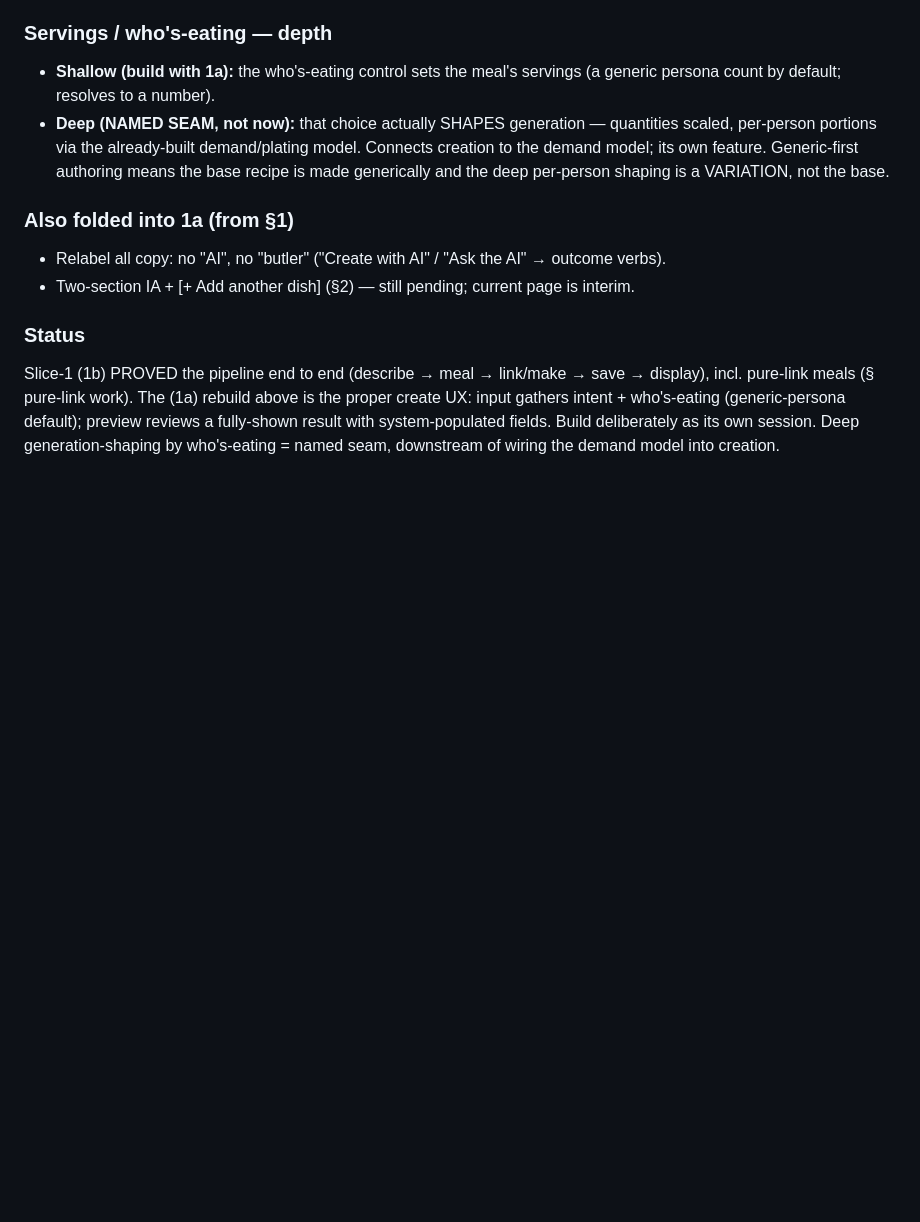
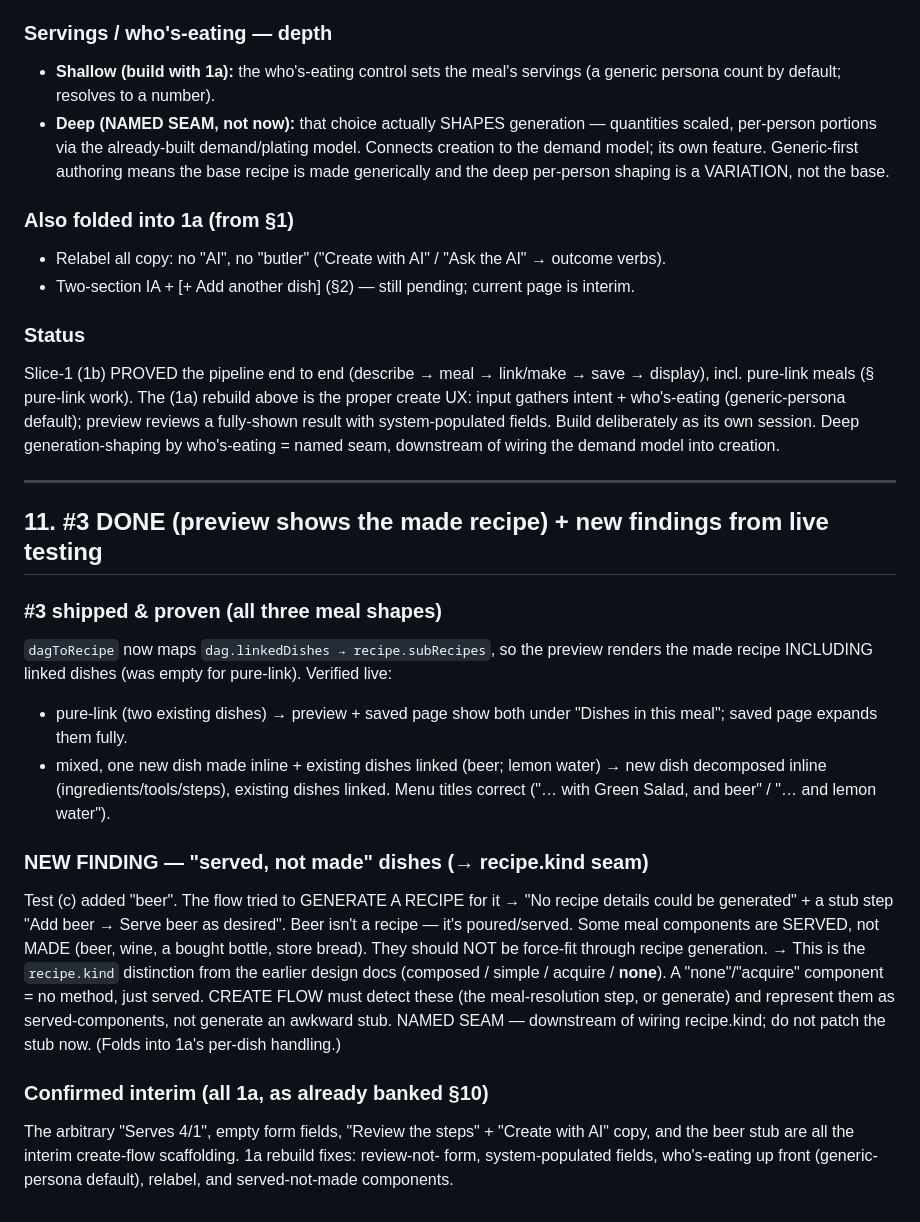
Before and after one commit to rasmusrasmusson/soupdog, a Markdown page: docs/Soupdog_Create_Recipe_Front_Door_Design_v0_1.md, the part around the change. Rendered like a GitHub page; blank space fills up the shorter version.

Commit message:
docs: #3 done (preview shows made recipe); served-not-made (recipe.kind) finding from live testing

```diff
--- a/docs/Soupdog_Create_Recipe_Front_Door_Design_v0_1.md
+++ b/docs/Soupdog_Create_Recipe_Front_Door_Design_v0_1.md
@@ -256,3 +256,33 @@ input gathers intent + who's-eating (generic-persona default); preview reviews a
 result with system-populated fields. Build deliberately as its own session. Deep
 generation-shaping by who's-eating = named seam, downstream of wiring the demand model into
 creation.
+
+---
+
+## 11. #3 DONE (preview shows the made recipe) + new findings from live testing
+
+### #3 shipped & proven (all three meal shapes)
+`dagToRecipe` now maps `dag.linkedDishes → recipe.subRecipes`, so the preview renders
+the made recipe INCLUDING linked dishes (was empty for pure-link). Verified live:
+- pure-link (two existing dishes) → preview + saved page show both under "Dishes in this
+  meal"; saved page expands them fully.
+- mixed, one new dish made inline + existing dishes linked (beer; lemon water) → new dish
+  decomposed inline (ingredients/tools/steps), existing dishes linked. Menu titles correct
+  ("… with Green Salad, and beer" / "… and lemon water").
+
+### NEW FINDING — "served, not made" dishes (→ recipe.kind seam)
+Test (c) added "beer". The flow tried to GENERATE A RECIPE for it → "No recipe details
+could be generated" + a stub step "Add beer → Serve beer as desired". Beer isn't a recipe —
+it's poured/served. Some meal components are SERVED, not MADE (beer, wine, a bought bottle,
+store bread). They should NOT be force-fit through recipe generation.
+→ This is the `recipe.kind` distinction from the earlier design docs
+(composed / simple / acquire / **none**). A "none"/"acquire" component = no method, just
+served. CREATE FLOW must detect these (the meal-resolution step, or generate) and represent
+them as served-components, not generate an awkward stub. NAMED SEAM — downstream of wiring
+recipe.kind; do not patch the stub now. (Folds into 1a's per-dish handling.)
+
+### Confirmed interim (all 1a, as already banked §10)
+The arbitrary "Serves 4/1", empty form fields, "Review the steps" + "Create with AI" copy,
+and the beer stub are all the interim create-flow scaffolding. 1a rebuild fixes: review-not-
+form, system-populated fields, who's-eating up front (generic-persona default), relabel,
+and served-not-made components.
```
